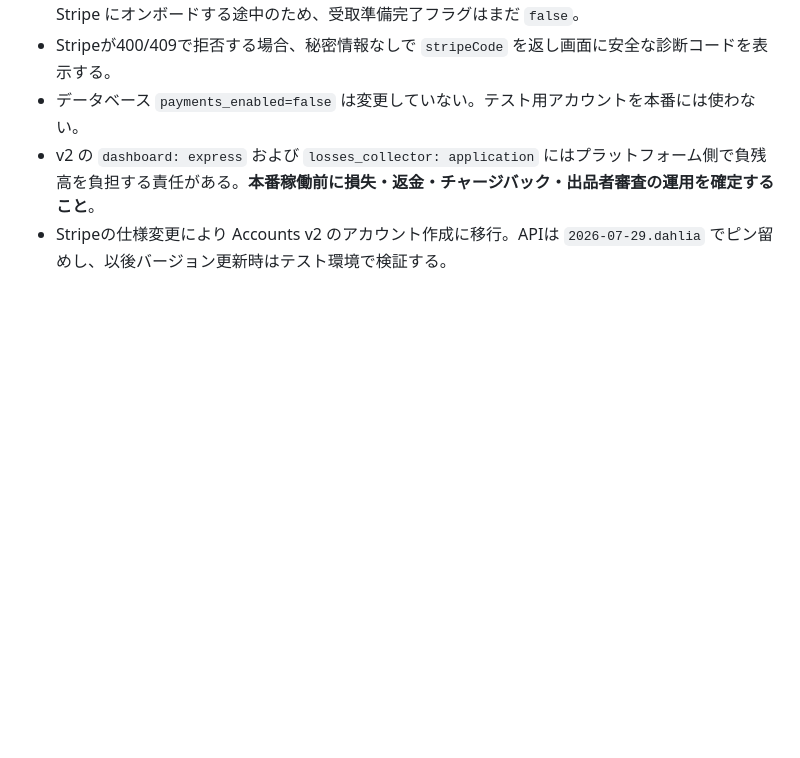
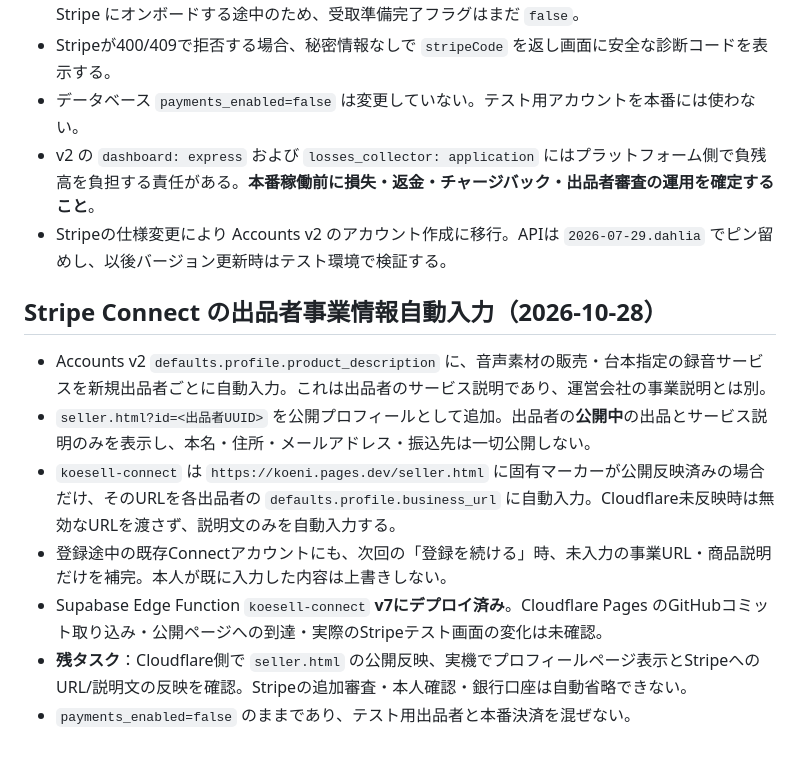
Before and after one commit to breedia/koeni, a Markdown page: COMMERCE_LAUNCH.md, the part around the change. GitHub-like rendering; blank space fills up the shorter version.

Commit message:
Document Stripe seller prefill behavior and Cloudflare verification step

```diff
--- a/COMMERCE_LAUNCH.md
+++ b/COMMERCE_LAUNCH.md
@@ -87,3 +87,13 @@ Supabase secrets: https://supabase.com/docs/guides/functions/secrets
 - データベース `payments_enabled=false` は変更していない。テスト用アカウントを本番には使わない。
 - v2 の `dashboard: express` および `losses_collector: application` にはプラットフォーム側で負残高を負担する責任がある。**本番稼働前に損失・返金・チャージバック・出品者審査の運用を確定すること**。
 - Stripeの仕様変更により Accounts v2 のアカウント作成に移行。APIは `2026-07-29.dahlia` でピン留めし、以後バージョン更新時はテスト環境で検証する。
+
+## Stripe Connect の出品者事業情報自動入力（2026-10-28）
+
+- Accounts v2 `defaults.profile.product_description` に、音声素材の販売・台本指定の録音サービスを新規出品者ごとに自動入力。これは出品者のサービス説明であり、運営会社の事業説明とは別。
+- `seller.html?id=<出品者UUID>` を公開プロフィールとして追加。出品者の**公開中**の出品とサービス説明のみを表示し、本名・住所・メールアドレス・振込先は一切公開しない。
+- `koesell-connect` は `https://koeni.pages.dev/seller.html` に固有マーカーが公開反映済みの場合だけ、そのURLを各出品者の `defaults.profile.business_url` に自動入力。Cloudflare未反映時は無効なURLを渡さず、説明文のみを自動入力する。
+- 登録途中の既存Connectアカウントにも、次回の「登録を続ける」時、未入力の事業URL・商品説明だけを補完。本人が既に入力した内容は上書きしない。
+- Supabase Edge Function `koesell-connect` **v7にデプロイ済み**。Cloudflare Pages のGitHubコミット取り込み・公開ページへの到達・実際のStripeテスト画面の変化は未確認。
+- **残タスク**：Cloudflare側で `seller.html` の公開反映、実機でプロフィールページ表示とStripeへのURL/説明文の反映を確認。Stripeの追加審査・本人確認・銀行口座は自動省略できない。
+- `payments_enabled=false` のままであり、テスト用出品者と本番決済を混ぜない。
```
